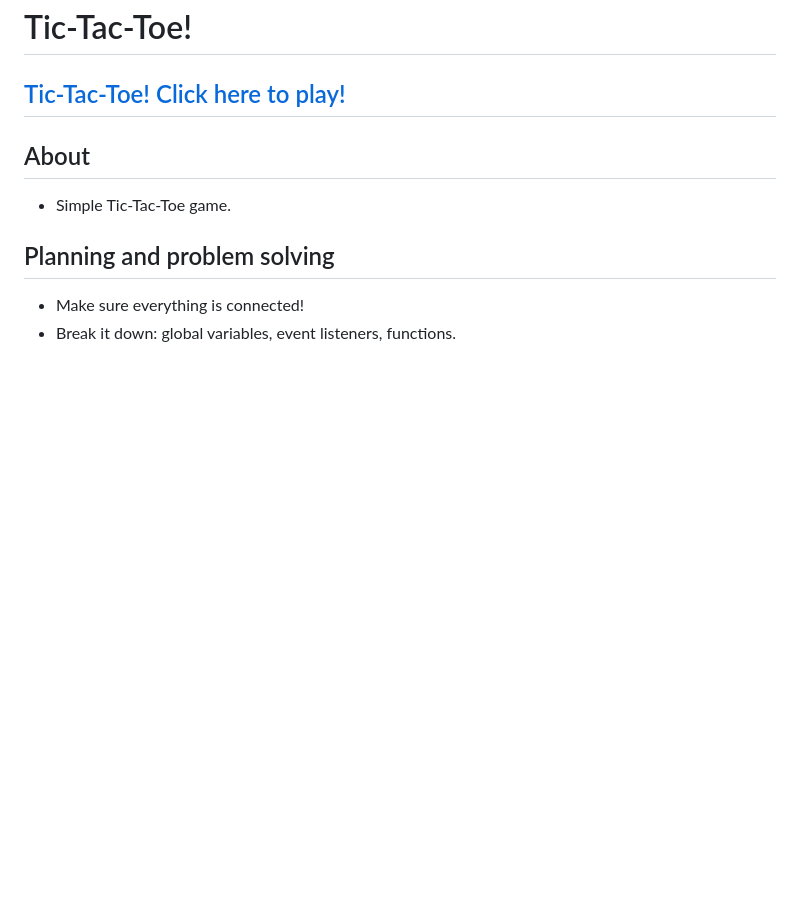
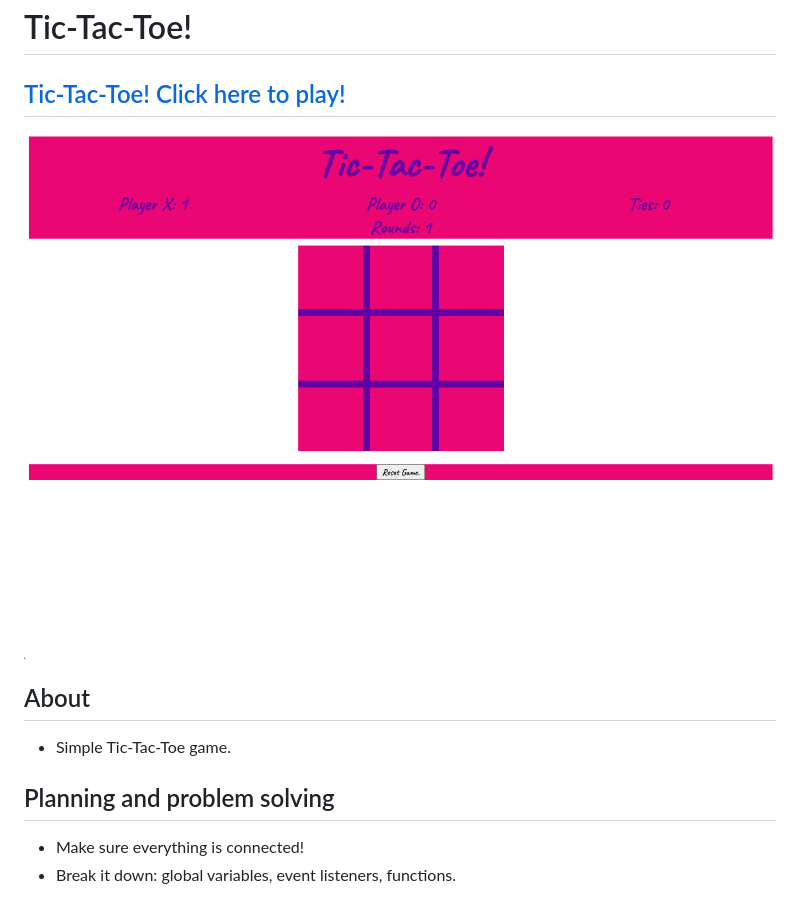
Before and after one commit to harleybrackley/Project-One-Repo, a Markdown page: README.md, the part around the change. Rendered like a GitHub page; pictures changed too: Images/tic-tac-toe_screenshot.png (added); blank space fills up the shorter version.

Commit message:
readme screenshot

```diff
--- a/README.md
+++ b/README.md
@@ -2,6 +2,7 @@
 
 ## [Tic-Tac-Toe! Click here to play!](https://harleybrackley.github.io/Project-One-Repo/)
 
+![screenshot](/Images/tic-tac-toe_screenshot.png)
 
 ## About
 - Simple Tic-Tac-Toe game.
```
Also changed, not shown: Images/barbie_dreamhouse.jpeg (renamed from barbie_dreamhouse.jpeg), 1 other file.
